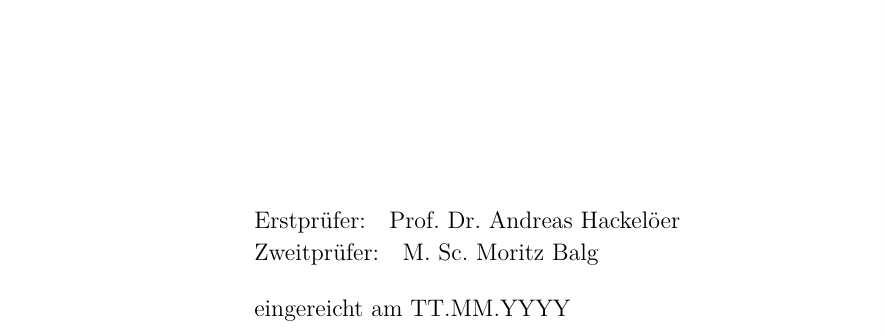
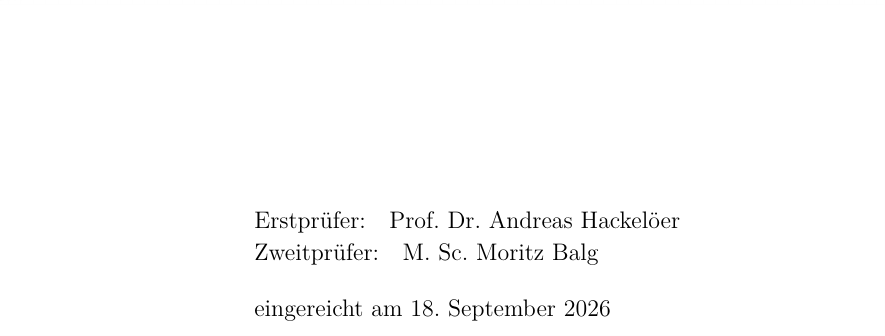
Before and after one commit to murfei/FaultTolerantJobProcessing, a LaTeX document (Paper/paperMaster.tex, which reads Paper/chapters/titlePage.tex): part of page 1 of 96, cut so that both start at the same text. Compiled offline with pdfLaTeX.

Commit message:
Anpassung Abgabedatum

```diff
--- a/Paper/chapters/titlePage.tex
+++ b/Paper/chapters/titlePage.tex
@@ -50,7 +50,7 @@
         ] at ([yshift=25mm]current page.south) {%
             Erstprüfer:\quad Prof.\ Dr.\ Andreas Hackelöer\\[0.2em]
             Zweitprüfer:\quad M.\ Sc.\ Moritz Balg\\[1.2em]
-            eingereicht am TT.MM.YYYY %TODO: Datum anpassen!
+            eingereicht am 18. September 2026
         };
     \end{tikzpicture}
 \end{titlepage}
```
Also changed, not shown: out/paperMaster.pdf.
